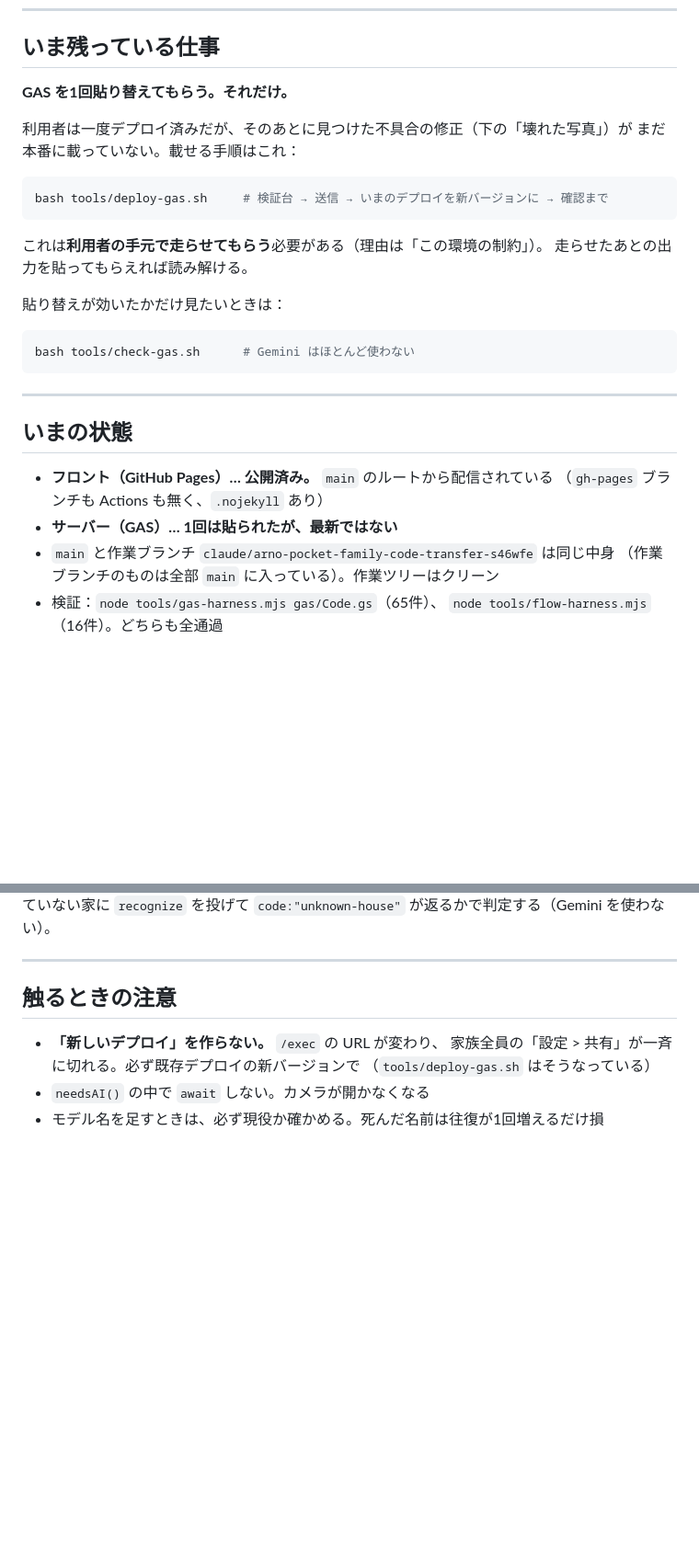
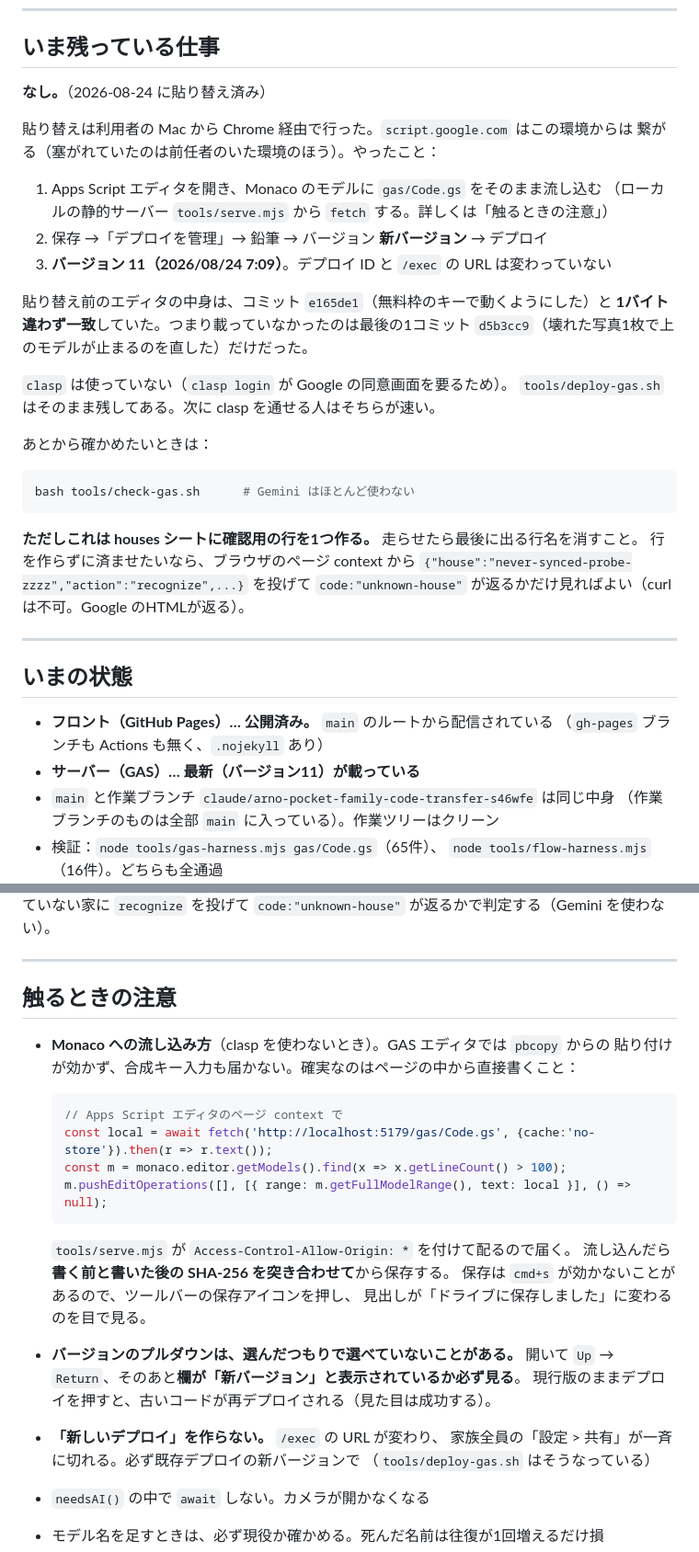
Before and after one commit to ayataka1115/arumo-pocket, a Markdown page: HANDOFF.md, 2 parts joined by grey strips. Shown at 92% size. GitHub-like rendering; blank space fills up the shorter version.

Commit message:
GAS を最新にした（バージョン11）
エディタの中身は e165de1 と1バイト違わず一致していて、
載っていなかったのは d5b3cc9（壊れた写真1枚で上のモデルが
家族ぜんぶに対して止まるのを直した）だけだった。

利用者の Mac の Chrome から、Monaco へ gas/Code.gs をそのまま
流し込み → 保存 → 既存デプロイの新バージョン、で入れた。
/exec の URL は変わっていない。

スクリプト プロパティは GEMINI_API_KEY と aiQuota の2つだけで、
古い GEMINI_MODEL は残っていなかった（宿題3つ目）。

HANDOFF.md に、clasp を使えないときの流し込み方と、
バージョンのプルダウンが選べたつもりで選べていない罠を書き足した。

Co-Authored-By: Claude Opus 5 <noreply@anthropic.com>

````diff
--- a/HANDOFF.md
+++ b/HANDOFF.md
@@ -6,23 +6,33 @@
 
 ## いま残っている仕事
 
-**GAS を1回貼り替えてもらう。それだけ。**
+**なし。**（2026-08-24 に貼り替え済み）
 
-利用者は一度デプロイ済みだが、そのあとに見つけた不具合の修正（下の「壊れた写真」）が
-まだ本番に載っていない。載せる手順はこれ：
+貼り替えは利用者の Mac から Chrome 経由で行った。`script.google.com` はこの環境からは
+繋がる（塞がれていたのは前任者のいた環境のほう）。やったこと：
 
-```bash
-bash tools/deploy-gas.sh     # 検証台 → 送信 → いまのデプロイを新バージョンに → 確認まで
-```
+1. Apps Script エディタを開き、Monaco のモデルに `gas/Code.gs` をそのまま流し込む
+   （ローカルの静的サーバー `tools/serve.mjs` から `fetch` する。詳しくは「触るときの注意」）
+2. 保存 →「デプロイを管理」→ 鉛筆 → バージョン **新バージョン** → デプロイ
+3. **バージョン 11（2026/08/24 7:09）**。デプロイ ID と `/exec` の URL は変わっていない
 
-これは**利用者の手元で走らせてもらう**必要がある（理由は「この環境の制約」）。
-走らせたあとの出力を貼ってもらえれば読み解ける。
+貼り替え前のエディタの中身は、コミット `e165de1`（無料枠のキーで動くようにした）と
+**1バイト違わず一致**していた。つまり載っていなかったのは最後の1コミット
+`d5b3cc9`（壊れた写真1枚で上のモデルが止まるのを直した）だけだった。
 
-貼り替えが効いたかだけ見たいときは：
+`clasp` は使っていない（`clasp login` が Google の同意画面を要るため）。
+`tools/deploy-gas.sh` はそのまま残してある。次に clasp を通せる人はそちらが速い。
+
+あとから確かめたいときは：
 
 ```bash
 bash tools/check-gas.sh      # Gemini はほとんど使わない
 ```
+
+**ただしこれは houses シートに確認用の行を1つ作る。** 走らせたら最後に出る行名を消すこと。
+行を作らずに済ませたいなら、ブラウザのページ context から
+`{"house":"never-synced-probe-zzzz","action":"recognize",...}` を投げて
+`code:"unknown-house"` が返るかだけ見ればよい（curl は不可。Google のHTMLが返る）。
 
 ---
 
@@ -30,7 +40,7 @@ bash tools/check-gas.sh      # Gemini はほとんど使わない
 
 - **フロント（GitHub Pages）… 公開済み。** `main` のルートから配信されている
   （`gh-pages` ブランチも Actions も無く、`.nojekyll` あり）
-- **サーバー（GAS）… 1回は貼られたが、最新ではない**
+- **サーバー（GAS）… 最新（バージョン11）が載っている**
 - `main` と作業ブランチ `claude/arno-pocket-family-code-transfer-s46wfe` は同じ中身
   （作業ブランチのものは全部 `main` に入っている）。作業ツリーはクリーン
 - 検証：`node tools/gas-harness.mjs gas/Code.gs`（65件）、
@@ -168,6 +178,23 @@ bash tools/check-gas.sh                  # 動いている実物に向けて
 
 ## 触るときの注意
 
+- **Monaco への流し込み方**（clasp を使わないとき）。GAS エディタでは `pbcopy` からの
+  貼り付けが効かず、合成キー入力も届かない。確実なのはページの中から直接書くこと：
+
+  ```js
+  // Apps Script エディタのページ context で
+  const local = await fetch('http://localhost:5179/gas/Code.gs', {cache:'no-store'}).then(r => r.text());
+  const m = monaco.editor.getModels().find(x => x.getLineCount() > 100);
+  m.pushEditOperations([], [{ range: m.getFullModelRange(), text: local }], () => null);
+  ```
+
+  `tools/serve.mjs` が `Access-Control-Allow-Origin: *` を付けて配るので届く。
+  流し込んだら**書く前と書いた後の SHA-256 を突き合わせて**から保存する。
+  保存は `cmd+s` が効かないことがあるので、ツールバーの保存アイコンを押し、
+  見出しが「ドライブに保存しました」に変わるのを目で見る。
+- **バージョンのプルダウンは、選んだつもりで選べていないことがある。**
+  開いて `Up` → `Return`、そのあと**欄が「新バージョン」と表示されているか必ず見る**。
+  現行版のままデプロイを押すと、古いコードが再デプロイされる（見た目は成功する）。
 - **「新しいデプロイ」を作らない。** `/exec` の URL が変わり、
   家族全員の「設定 > 共有」が一斉に切れる。必ず既存デプロイの新バージョンで
   （`tools/deploy-gas.sh` はそうなっている）
````
Also changed, not shown: other parts of HANDOFF.md (+3 -3 lines).
